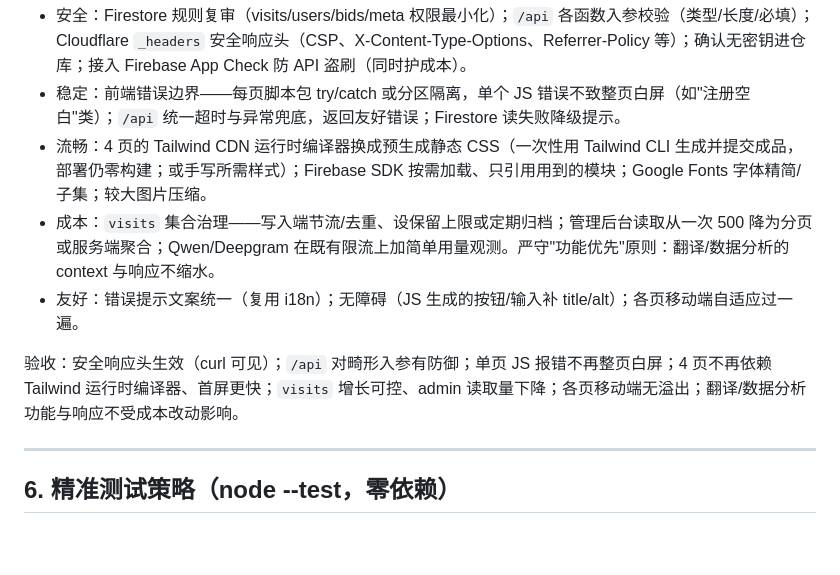
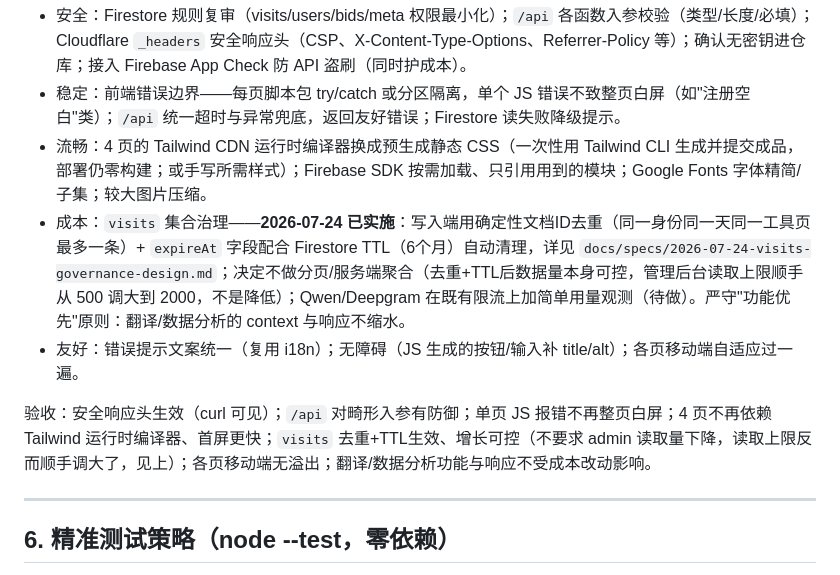
Before and after one commit to sherlockafa007/senridoufuu-web, a Markdown page: docs/specs/2026-07-01-site-optimization.md, the part around the change. GitHub-like rendering; blank space fills up the shorter version.

Commit message:
docs: sync Phase 3 cost acceptance criteria with actual visits governance decision
2026-07-01 spec still described the "500 -> pagination/server aggregation"
approach; the 2026-07-24 design doc decided on dedup+TTL instead and raised
(not lowered) the admin read limit. Updating the top-level spec so it
doesn't contradict what was actually built.

Co-Authored-By: Claude Opus 4.8 <noreply@anthropic.com>

```diff
--- a/docs/specs/2026-07-01-site-optimization.md
+++ b/docs/specs/2026-07-01-site-optimization.md
@@ -127,10 +127,10 @@ import { initI18n } from '/js/shared/i18n.js';
 - 安全：Firestore 规则复审（visits/users/bids/meta 权限最小化）；`/api` 各函数入参校验（类型/长度/必填）；Cloudflare `_headers` 安全响应头（CSP、X-Content-Type-Options、Referrer-Policy 等）；确认无密钥进仓库；接入 Firebase App Check 防 API 盗刷（同时护成本）。
 - 稳定：前端错误边界——每页脚本包 try/catch 或分区隔离，单个 JS 错误不致整页白屏（如"注册空白"类）；`/api` 统一超时与异常兜底，返回友好错误；Firestore 读失败降级提示。
 - 流畅：4 页的 Tailwind CDN 运行时编译器换成预生成静态 CSS（一次性用 Tailwind CLI 生成并提交成品，部署仍零构建；或手写所需样式）；Firebase SDK 按需加载、只引用用到的模块；Google Fonts 字体精简/子集；较大图片压缩。
-- 成本：`visits` 集合治理——写入端节流/去重、设保留上限或定期归档；管理后台读取从一次 500 降为分页或服务端聚合；Qwen/Deepgram 在既有限流上加简单用量观测。严守"功能优先"原则：翻译/数据分析的 context 与响应不缩水。
+- 成本：`visits` 集合治理——**2026-07-24 已实施**：写入端用确定性文档ID去重（同一身份同一天同一工具页最多一条）+ `expireAt` 字段配合 Firestore TTL（6个月）自动清理，详见 `docs/specs/2026-07-24-visits-governance-design.md`；决定不做分页/服务端聚合（去重+TTL后数据量本身可控，管理后台读取上限顺手从 500 调大到 2000，不是降低）；Qwen/Deepgram 在既有限流上加简单用量观测（待做）。严守"功能优先"原则：翻译/数据分析的 context 与响应不缩水。
 - 友好：错误提示文案统一（复用 i18n）；无障碍（JS 生成的按钮/输入补 title/alt）；各页移动端自适应过一遍。
 
-验收：安全响应头生效（curl 可见）；`/api` 对畸形入参有防御；单页 JS 报错不再整页白屏；4 页不再依赖 Tailwind 运行时编译器、首屏更快；`visits` 增长可控、admin 读取量下降；各页移动端无溢出；翻译/数据分析功能与响应不受成本改动影响。
+验收：安全响应头生效（curl 可见）；`/api` 对畸形入参有防御；单页 JS 报错不再整页白屏；4 页不再依赖 Tailwind 运行时编译器、首屏更快；`visits` 去重+TTL生效、增长可控（不要求 admin 读取量下降，读取上限反而顺手调大了，见上）；各页移动端无溢出；翻译/数据分析功能与响应不受成本改动影响。
 
 ---
 
```
